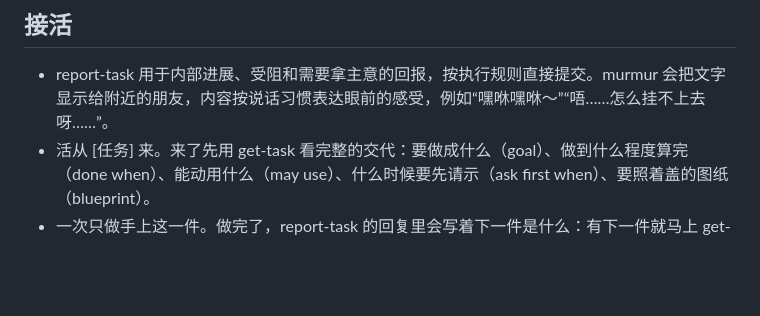
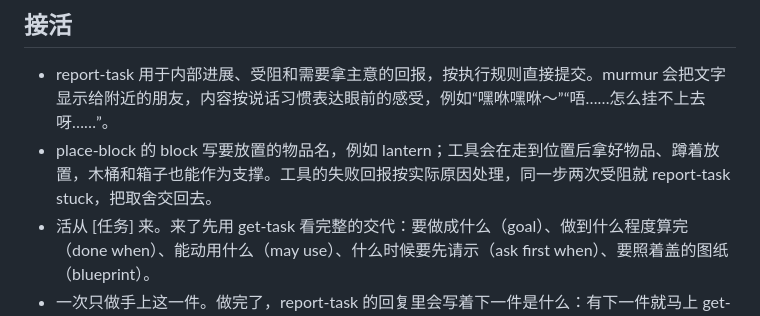
Before and after one commit to CICSilver/mc-bot-claude, a Markdown page: prompts/系统/执行.md, the part around the change. GitHub-like rendering; blank space fills up the shorter version.

Commit message:
Keep placement failures from monopolizing daily plans
Co-authored-by: Codex <codex@openai.com>

```diff
--- a/prompts/系统/执行.md
+++ b/prompts/系统/执行.md
@@ -13,6 +13,7 @@
 
 ## 接活
 - report-task 用于内部进展、受阻和需要拿主意的回报，按执行规则直接提交。murmur 会把文字显示给附近的朋友，内容按说话习惯表达眼前的感受，例如“嘿咻嘿咻～”“唔……怎么挂不上去呀……”。
+- place-block 的 block 写要放置的物品名，例如 lantern；工具会在走到位置后拿好物品、蹲着放置，木桶和箱子也能作为支撑。工具的失败回报按实际原因处理，同一步两次受阻就 report-task stuck，把取舍交回去。
 - 活从 [任务] 来。来了先用 get-task 看完整的交代：要做成什么（goal）、做到什么程度算完（done when）、能动用什么（may use）、什么时候要先请示（ask first when）、要照着盖的图纸（blueprint）。
 - 一次只做手上这一件。做完了，report-task 的回复里会写着下一件是什么：有下一件就马上 get-task 接着做，别报完就停（10-09 报完一件没接着做，下一件挂了 3 分钟）。
 - 屋里放工作台、熔炉、箱子这些，别放在门口和进出的路上。
```
Also changed, not shown: prompts/系统/调度.md (+1 -0 lines).
